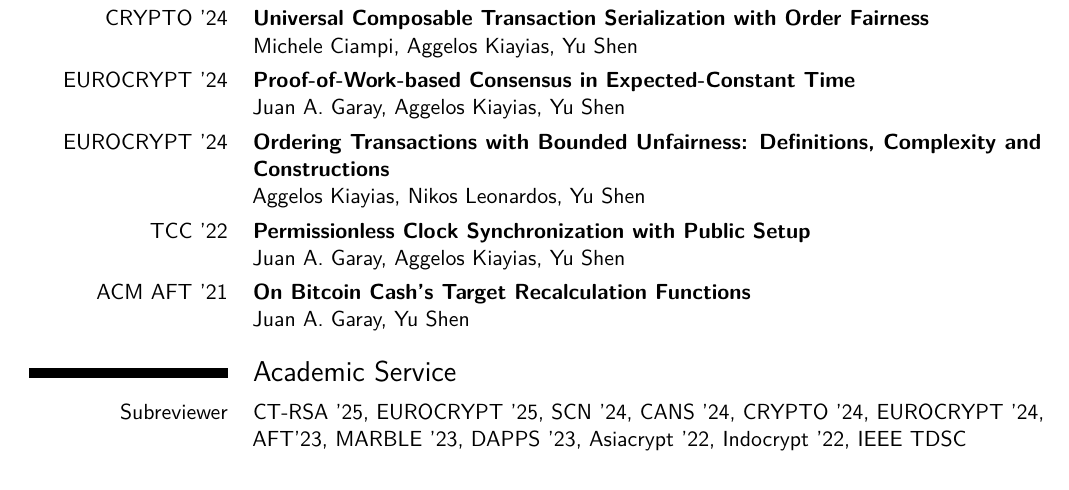
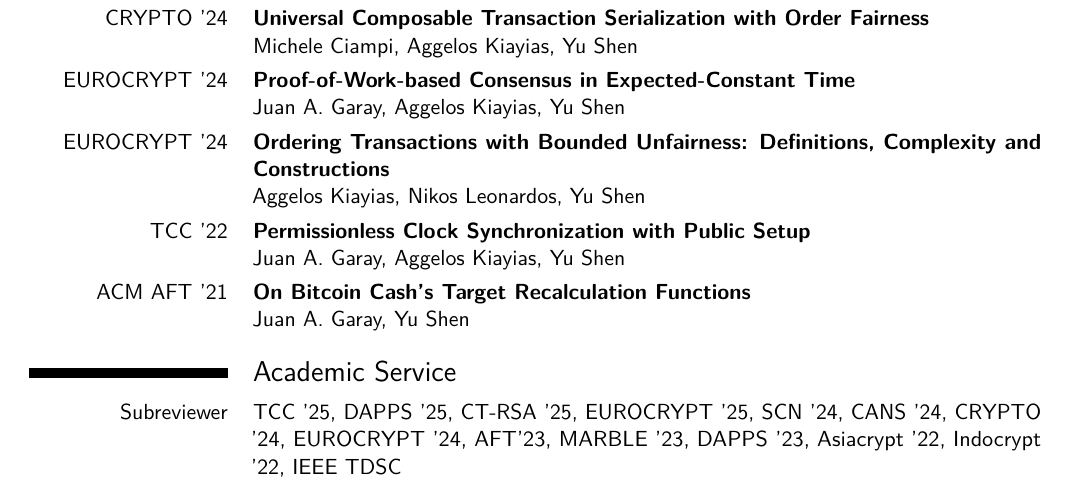
Before and after one commit to InfiniteSynthesis/curriculum-vitae, a LaTeX CV (cv.tex, which reads content/service.tex): part of page 1 of 2, cut so that both start at the same text. Compiled offline with pdfLaTeX.

Commit message:
Docs: Update service

```diff
--- a/content/service.tex
+++ b/content/service.tex
@@ -1,3 +1,3 @@
 \section{Academic Service}
 
-\cvitem{Subreviewer}{CT-RSA '25, EUROCRYPT '25, SCN '24, CANS '24, CRYPTO '24, EUROCRYPT '24, AFT'23, MARBLE '23, DAPPS '23, Asiacrypt '22, Indocrypt '22, IEEE TDSC}
+\cvitem{Subreviewer}{TCC '25, DAPPS '25, CT-RSA '25, EUROCRYPT '25, SCN '24, CANS '24, CRYPTO '24, EUROCRYPT '24, AFT'23, MARBLE '23, DAPPS '23, Asiacrypt '22, Indocrypt '22, IEEE TDSC}
```
